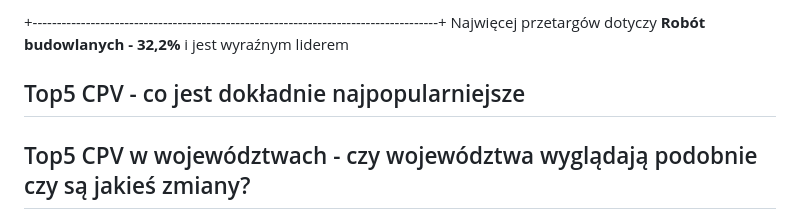
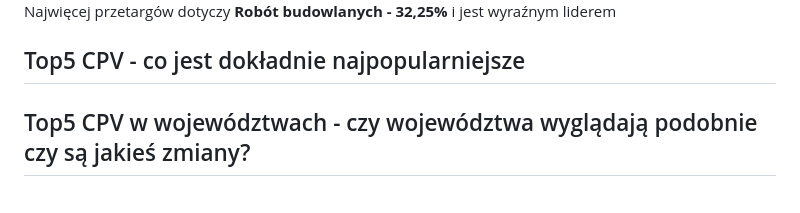
Before and after one commit to 98CharleS/eZam-Database-analysis, a Markdown page: report.md, the part around one of its changes. GitHub-like rendering.

```diff
--- a/report.md
+++ b/report.md
@@ -20,6 +19,6 @@ Kody CPV są dokładnym przedstawieniem zakresu przetargu, lecz ze względu szcz
 
-+------------------------------------------------------------------------------------+
-Najwięcej przetargów dotyczy **Robót budowlanych - 32,2%** i jest wyraźnym liderem
+
+Najwięcej przetargów dotyczy **Robót budowlanych - 32,25%** i jest wyraźnym liderem
 ## Top5 CPV - co jest dokładnie najpopularniejsze
 ## Top5 CPV w województwach - czy województwa wyglądają podobnie czy są jakieś zmiany?
 
```
Also changed, not shown: other parts of report.md (+1 -2 lines).
